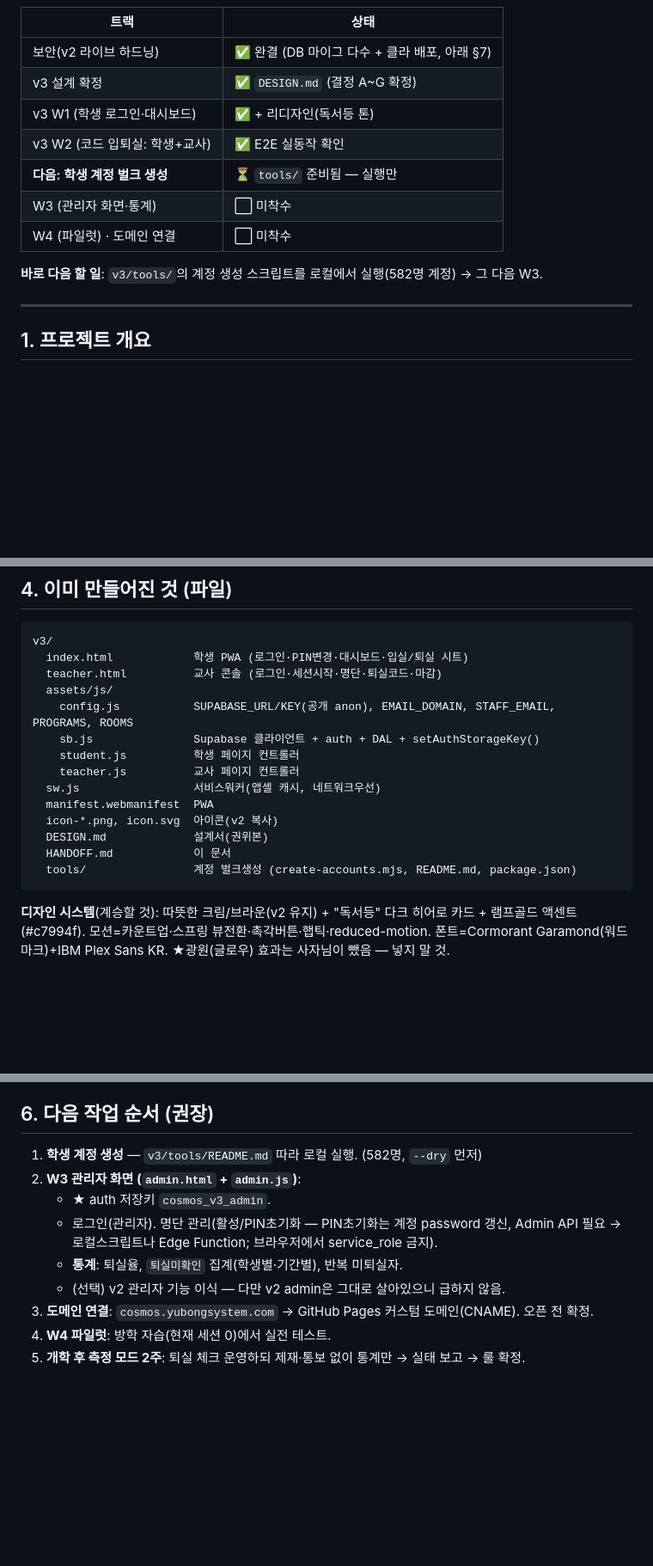
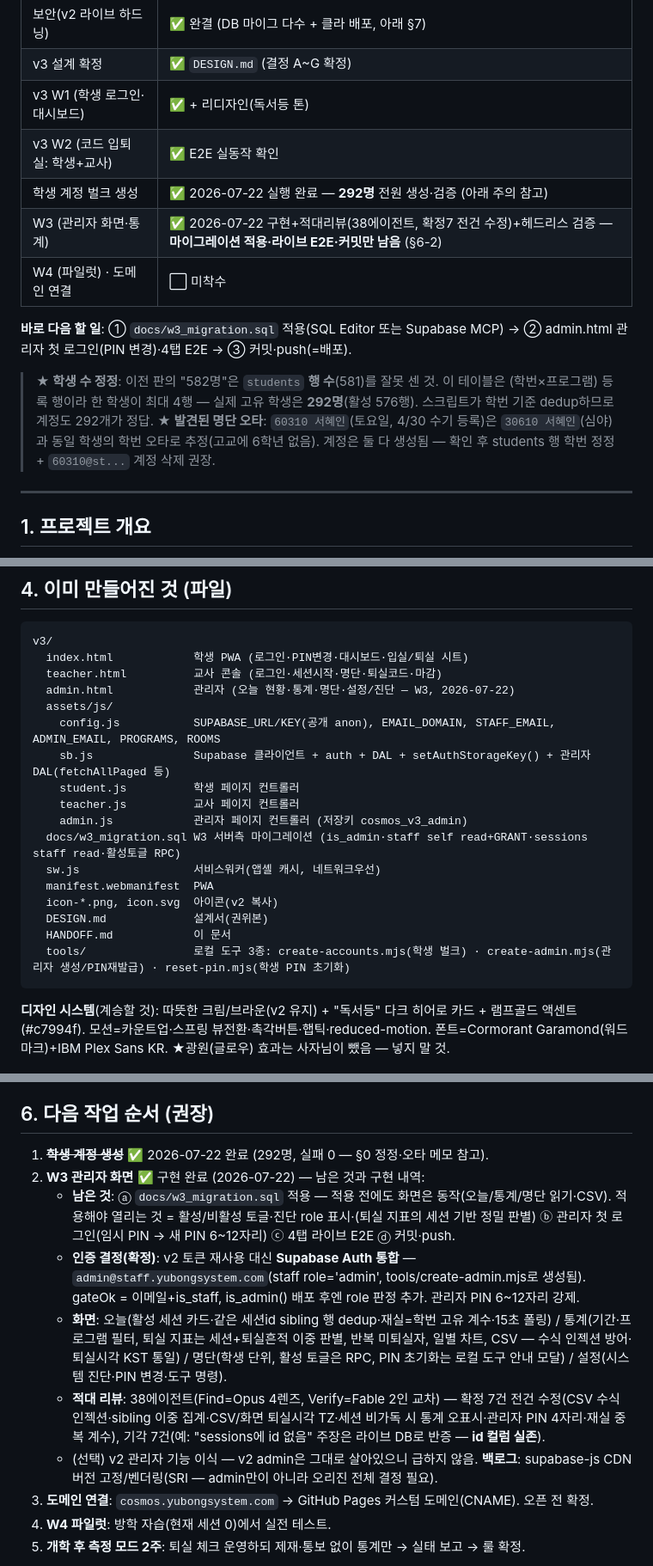
Before and after one commit to kyh0175-afk/attendance, a Markdown page: v3/HANDOFF.md, 3 parts joined by grey strips. Shown at 86% size. Drawn GitHub-style; blank space fills up the shorter version.

Commit message:
docs(v3): handoff - W3 done, 292 accounts created, roster corrections, MCP status
Co-Authored-By: Claude Fable 5 <noreply@anthropic.com>

````diff
--- a/v3/HANDOFF.md
+++ b/v3/HANDOFF.md
@@ -13,11 +13,14 @@
 | v3 설계 확정 | ✅ `DESIGN.md` (결정 A~G 확정) |
 | v3 W1 (학생 로그인·대시보드) | ✅ + 리디자인(독서등 톤) |
 | v3 W2 (코드 입퇴실: 학생+교사) | ✅ E2E 실동작 확인 |
-| **다음: 학생 계정 벌크 생성** | ⏳ `tools/` 준비됨 — 실행만 |
-| W3 (관리자 화면·통계) | ⬜ 미착수 |
+| 학생 계정 벌크 생성 | ✅ 2026-07-22 실행 완료 — **292명** 전원 생성·검증 (아래 주의 참고) |
+| W3 (관리자 화면·통계) | ✅ 2026-07-22 구현+적대리뷰(38에이전트, 확정7 전건 수정)+헤드리스 검증 — **마이그레이션 적용·라이브 E2E·커밋만 남음** (§6-2) |
 | W4 (파일럿) · 도메인 연결 | ⬜ 미착수 |
 
-**바로 다음 할 일**: `v3/tools/`의 계정 생성 스크립트를 로컬에서 실행(582명 계정) → 그 다음 W3.
+**바로 다음 할 일**: ① `docs/w3_migration.sql` 적용(SQL Editor 또는 Supabase MCP) → ② admin.html 관리자 첫 로그인(PIN 변경)·4탭 E2E → ③ 커밋·push(=배포).
+
+> **★ 학생 수 정정**: 이전 판의 "582명"은 `students` **행 수**(581)를 잘못 센 것. 이 테이블은 (학번×프로그램) 등록 행이라 한 학생이 최대 4행 — 실제 고유 학생은 **292명**(활성 576행). 스크립트가 학번 기준 dedup하므로 계정도 292개가 정답.
+> **★ 발견된 명단 오타**: `60310 서혜인`(토요일, 4/30 수기 등록)은 `30610 서혜인`(심야)과 동일 학생의 학번 오타로 추정(고교에 6학년 없음). 계정은 둘 다 생성됨 — 확인 후 students 행 학번 정정 + `60310@st...` 계정 삭제 권장.
 
 ---
 
@@ -57,17 +60,20 @@
 v3/
   index.html            학생 PWA (로그인·PIN변경·대시보드·입실/퇴실 시트)
   teacher.html          교사 콘솔 (로그인·세션시작·명단·퇴실코드·마감)
+  admin.html            관리자 (오늘 현황·통계·명단·설정/진단 — W3, 2026-07-22)
   assets/js/
-    config.js           SUPABASE_URL/KEY(공개 anon), EMAIL_DOMAIN, STAFF_EMAIL, PROGRAMS, ROOMS
-    sb.js               Supabase 클라이언트 + auth + DAL + setAuthStorageKey()
+    config.js           SUPABASE_URL/KEY(공개 anon), EMAIL_DOMAIN, STAFF_EMAIL, ADMIN_EMAIL, PROGRAMS, ROOMS
+    sb.js               Supabase 클라이언트 + auth + DAL + setAuthStorageKey() + 관리자 DAL(fetchAllPaged 등)
     student.js          학생 페이지 컨트롤러
     teacher.js          교사 페이지 컨트롤러
+    admin.js            관리자 페이지 컨트롤러 (저장키 cosmos_v3_admin)
+  docs/w3_migration.sql W3 서버측 마이그레이션 (is_admin·staff self read+GRANT·sessions staff read·활성토글 RPC)
   sw.js                 서비스워커(앱셸 캐시, 네트워크우선)
   manifest.webmanifest  PWA
   icon-*.png, icon.svg  아이콘(v2 복사)
   DESIGN.md             설계서(권위본)
   HANDOFF.md            이 문서
-  tools/                계정 벌크생성 (create-accounts.mjs, README.md, package.json)
+  tools/                로컬 도구 3종: create-accounts.mjs(학생 벌크) · create-admin.mjs(관리자 생성/PIN재발급) · reset-pin.mjs(학생 PIN 초기화)
 ```
 
 **디자인 시스템**(계승할 것): 따뜻한 크림/브라운(v2 유지) + "독서등" 다크 히어로 카드 + 램프골드 액센트(#c7994f). 모션=카운트업·스프링 뷰전환·촉각버튼·햅틱·reduced-motion. 폰트=Cormorant Garamond(워드마크)+IBM Plex Sans KR. ★광원(글로우) 효과는 사자님이 뺐음 — 넣지 말 것.
@@ -88,12 +94,13 @@ v3/
 
 ## 6. 다음 작업 순서 (권장)
 
-1. **학생 계정 생성** — `v3/tools/README.md` 따라 로컬 실행. (582명, `--dry` 먼저)
-2. **W3 관리자 화면 (`admin.html` + `admin.js`)**:
-   - ★ auth 저장키 `cosmos_v3_admin`.
-   - 로그인(관리자). 명단 관리(활성/PIN초기화 — PIN초기화는 계정 password 갱신, Admin API 필요 → 로컬스크립트나 Edge Function; 브라우저에서 service_role 금지).
-   - **통계**: 퇴실율, `퇴실미확인` 집계(학생별·기간별), 반복 미퇴실자.
-   - (선택) v2 관리자 기능 이식 — 다만 v2 admin은 그대로 살아있으니 급하지 않음.
+1. ~~**학생 계정 생성**~~ ✅ 2026-07-22 완료 (292명, 실패 0 — §0 정정·오타 메모 참고).
+2. **W3 관리자 화면** ✅ 구현 완료 (2026-07-22) — 남은 것과 구현 내역:
+   - **남은 것**: ⓐ `docs/w3_migration.sql` 적용 — 적용 전에도 화면은 동작(오늘/통계/명단 읽기·CSV). 적용해야 열리는 것 = 활성/비활성 토글·진단 role 표시·(퇴실 지표의 세션 기반 정밀 판별) ⓑ 관리자 첫 로그인(임시 PIN → 새 PIN 6~12자리) ⓒ 4탭 라이브 E2E ⓓ 커밋·push.
+   - **인증 결정(확정)**: v2 토큰 재사용 대신 **Supabase Auth 통합** — `admin@staff.yubongsystem.com`(staff role='admin', tools/create-admin.mjs로 생성됨). gateOk = 이메일+is_staff, is_admin() 배포 후엔 role 판정 추가. 관리자 PIN 6~12자리 강제.
+   - **화면**: 오늘(활성 세션 카드·같은 세션id sibling 행 dedup·재실=학번 고유 계수·15초 폴링) / 통계(기간·프로그램 필터, 퇴실 지표는 세션+퇴실흔적 이중 판별, 반복 미퇴실자, 일별 차트, CSV — 수식 인젝션 방어·퇴실시각 KST 통일) / 명단(학생 단위, 활성 토글은 RPC, PIN 초기화는 로컬 도구 안내 모달) / 설정(시스템 진단·PIN 변경·도구 명령).
+   - **적대 리뷰**: 38에이전트(Find=Opus 4렌즈, Verify=Fable 2인 교차) — 확정 7건 전건 수정(CSV 수식 인젝션·sibling 이중 집계·CSV/화면 퇴실시각 TZ·세션 비가독 시 통계 오표시·관리자 PIN 4자리·재실 중복 계수), 기각 7건(예: "sessions에 id 없음" 주장은 라이브 DB로 반증 — **id 컬럼 실존**).
+   - (선택) v2 관리자 기능 이식 — v2 admin은 그대로 살아있으니 급하지 않음. **백로그**: supabase-js CDN 버전 고정/벤더링(SRI — admin만이 아니라 오리진 전체 결정 필요).
 3. **도메인 연결**: `cosmos.yubongsystem.com` → GitHub Pages 커스텀 도메인(CNAME). 오픈 전 확정.
 4. **W4 파일럿**: 방학 자습(현재 세션 0)에서 실전 테스트.
 5. **개학 후 측정 모드 2주**: 퇴실 체크 운영하되 제재·통보 없이 통계만 → 실태 보고 → 룰 확정.
````
Also changed, not shown: other parts of v3/HANDOFF.md (+3 -1 lines).
